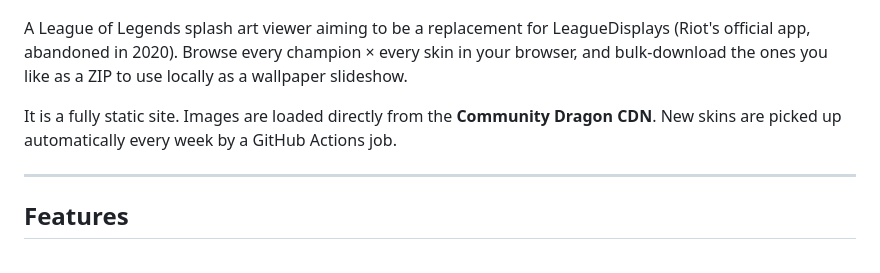
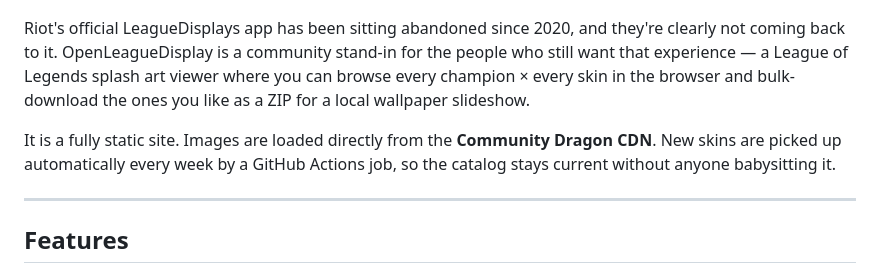
Before and after one commit to badfalcon/OpenLeagueDisplay, a Markdown page: README.md, the part around the change. Rendered like a GitHub page.

Commit message:
docs: reframe intro as 'Riot won't, so we will'
'Aiming to be a replacement for LeagueDisplays' read like we were trying
to dethrone an active product. The actual story is that Riot abandoned
LeagueDisplays in 2020 and isn't coming back, so this fills the gap.

```diff
--- a/README.md
+++ b/README.md
@@ -12,14 +12,16 @@
 
 ![screenshot](./screenshot.png)
 
-A League of Legends splash art viewer aiming to be a replacement for
-LeagueDisplays (Riot's official app, abandoned in 2020). Browse every champion
-× every skin in your browser, and bulk-download the ones you like as a ZIP to
-use locally as a wallpaper slideshow.
+Riot's official LeagueDisplays app has been sitting abandoned since 2020, and
+they're clearly not coming back to it. OpenLeagueDisplay is a community
+stand-in for the people who still want that experience — a League of Legends
+splash art viewer where you can browse every champion × every skin in the
+browser and bulk-download the ones you like as a ZIP for a local wallpaper
+slideshow.
 
 It is a fully static site. Images are loaded directly from the
 **Community Dragon CDN**. New skins are picked up automatically every week by a
-GitHub Actions job.
+GitHub Actions job, so the catalog stays current without anyone babysitting it.
 
 ---
 
```
